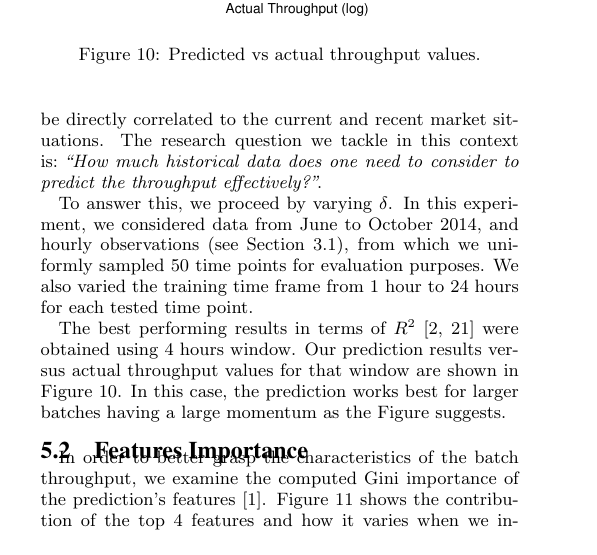
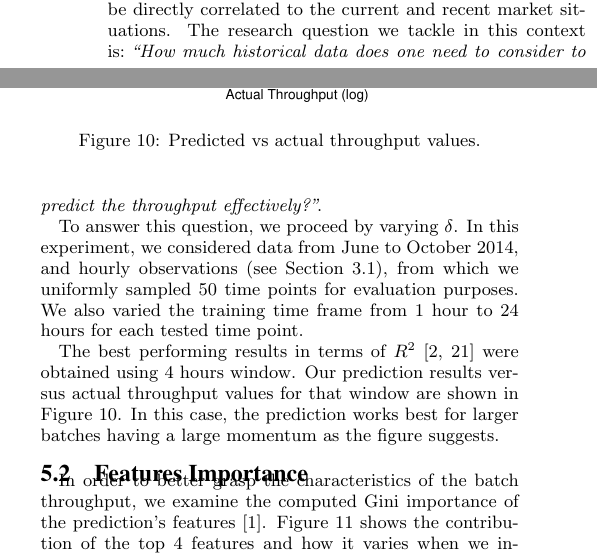
Before and after one commit to eXascaleInfolab/old-mturk, a LaTeX paper (paper/dynamics.tex, which reads paper/sections/throughput.tex): part of one column of page 6 of 10 before the commit and two parts of the columns of page 6 of 10 after it, the two joined at a grey line, cut so that both start at the same text. Compiled offline with pdfLaTeX.

Commit message:
section 5 changes

```diff
--- a/paper/sections/throughput.tex
+++ b/paper/sections/throughput.tex
@@ -11,10 +11,10 @@ Specifically, we model this task as a regression problem using 29 features; some
 To predict the throughput of a batch at time $T$, we train a Random Forest Regression model with samples taken in the range $[T-\delta, T)$ where $\delta$ is the size of the time window that we are   considering directly prior to time $T$. The rationale behind this approach is that the throughput should be directly correlated to the current and recent market situations.
 The research question we tackle in this context is:~\emph{``How much historical data does one need to consider to predict the throughput effectively?"}.
 
-To answer this, we proceed by varying $\delta$. In this experiment, we considered  data from June to October 2014, and hourly observations (see Section \ref{sec:tracker}), from which we uniformly sampled 50 time points for evaluation purposes.
+To answer this question, we proceed by varying $\delta$. In this experiment, we considered  data from June to October 2014, and hourly observations (see Section \ref{sec:tracker}), from which we uniformly sampled 50 time points for evaluation purposes.
 We also varied the training time frame from 1 hour to 24 hours for each tested time point.
 
-The best performing results in terms of $R^2$~\cite{sklearnweb, sklearn} were obtained using 4 hours window. Our prediction results versus actual throughput values for that window are shown in Figure \ref{fig:pred}. In this case, the prediction works best for larger batches having a large momentum as the Figure suggests.
+The best performing results in terms of $R^2$~\cite{sklearnweb, sklearn} were obtained using 4 hours window. Our prediction results versus actual throughput values for that window are shown in Figure \ref{fig:pred}. In this case, the prediction works best for larger batches having a large momentum as the figure suggests.
 
 %\begin{figure}[t!]
 %	\centering
```
Also changed, not shown: paper/sections/stats.tex (+1 -1 lines), paper/figures/countriesTime.pdf.
